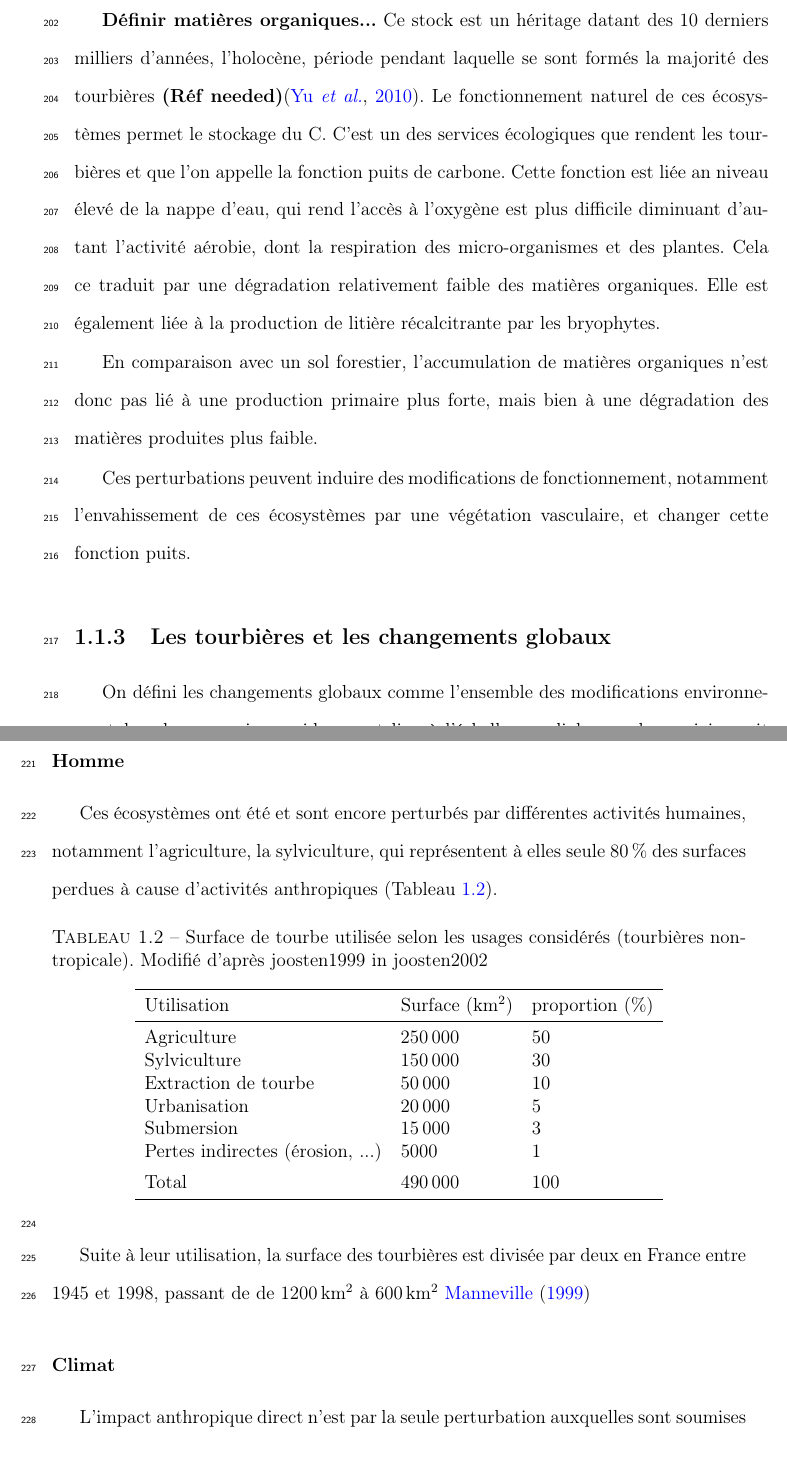
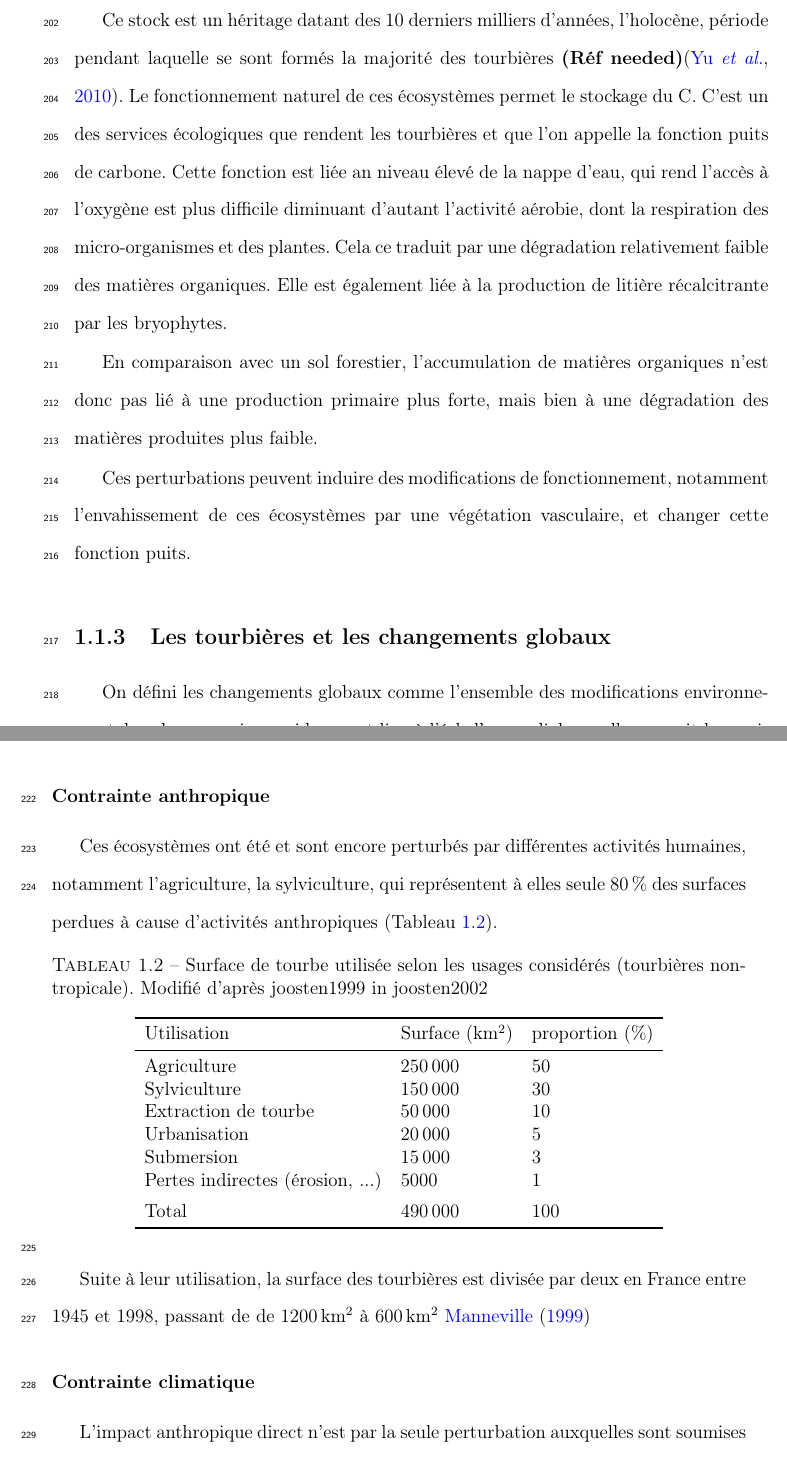
Before and after one commit to dangelob/manuscript, a LaTeX thesis (phdthesis.tex, which reads content/chapitre1.tex): two parts of pages 25 and 26 of 120, joined at a grey line, cut so that both start at the same text. Compiled offline with pdfLaTeX.

Commit message:
rename parts

```diff
--- a/content/chapitre1.tex
+++ b/content/chapitre1.tex
@@ -264,7 +267,7 @@ Permafrost & 1700 & \\
 \bottomrule
 \end{tabular}
 \end{table}
-\textbf{Définir matières organiques...}
+
 Ce stock est un héritage datant des 10 derniers milliers d'années, l'holocène, période pendant laquelle se sont formés la majorité des tourbières \plop \citep{yu2010}.
 Le fonctionnement naturel de ces écosystèmes permet le stockage du C.
 C'est un des services écologiques que rendent les tourbières et que l'on appelle la fonction puits de carbone.
@@ -288,9 +291,9 @@ Ces perturbations peuvent induire des modifications de fonctionnement, notamment
 
 
 \subsection{Les tourbières et les changements globaux}
-On défini les changements globaux comme l'ensemble des modifications environnementales plus ou moins rapide, ayant lieu à l'échelle mondiale, que leur origine soit anthropique, climatique ou autre.
+On défini les changements globaux comme l'ensemble des modifications environnementales plus ou moins rapide, ayant lieu à l'échelle mondiale, quelle que soit leur origine. Les deux contraintes développées dans cette partie sont la pressions de l'homme : contrainte anthropique, et celle du climat : contrainte climatique.
 \index{changements globaux}
-\subsubsection{Homme}
+\subsubsection{Contrainte anthropique}
 \index{tourbières!utilisation}
 Ces écosystèmes ont été et sont encore perturbés par différentes activités humaines, notamment l'agriculture, la sylviculture, qui représentent à elles seule \SI{80}{\percent} des surfaces perdues à cause d'activités anthropiques (Tableau~\ref{table:tourbeUsage}).
 \begin{table}[!h]
@@ -312,7 +315,7 @@ Total & \num{490000} & \num{100}\\
 
 Suite à leur utilisation, la surface des tourbières est divisée par deux en France entre 1945 et 1998, passant de de \SI{1200}{\square\kilo\meter} à \SI{600}{\square\kilo\meter} \cite{manneville1999}
 
-\subsubsection{Climat}
+\subsubsection{Contrainte climatique}
 L'impact anthropique direct n'est par la seule perturbation auxquelles sont soumises les tourbières.
 D'après les modèles de prédictions du GIEC, les tourbières, comme de nombreux autres écosystèmes, vont subir un changement climatique important dans les années à venir.
 Toujours d'après le GIEC, les changements les plus rapides que ce soit en terme de précipitations ou de température sont à attendre dans les zones boréales là ou se situent la majorité des tourbières.
```
Also changed, not shown: content/chapitre1.tex (21 more changed lines).
